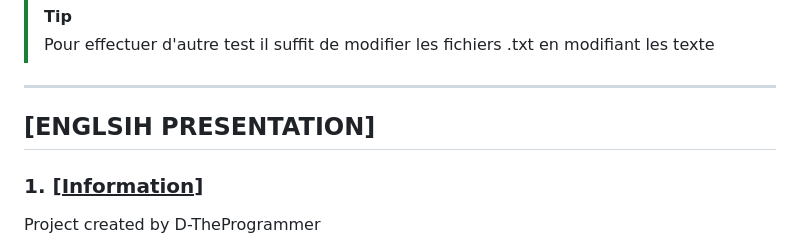
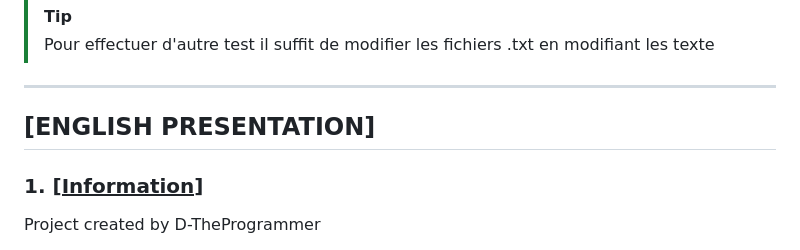
Before and after one commit to D-TheProgrammer/Projet_AnalyseTexte_in_XML_XSL_HTML, a Markdown page: README.md, the part around the change. GitHub-like rendering.

```diff
--- a/README.md
+++ b/README.md
@@ -125,7 +125,7 @@ Ce fichier HTML permet de voir les phrases générées via un surlignement.
 > Pour effectuer d'autre test il suffit de modifier les fichiers .txt en modifiant les texte
 
 ___
-## [ENGLSIH PRESENTATION]
+## [ENGLISH PRESENTATION]
 ### 1. <ins>[Information]</ins>
 
 Project created by D-TheProgrammer
```
